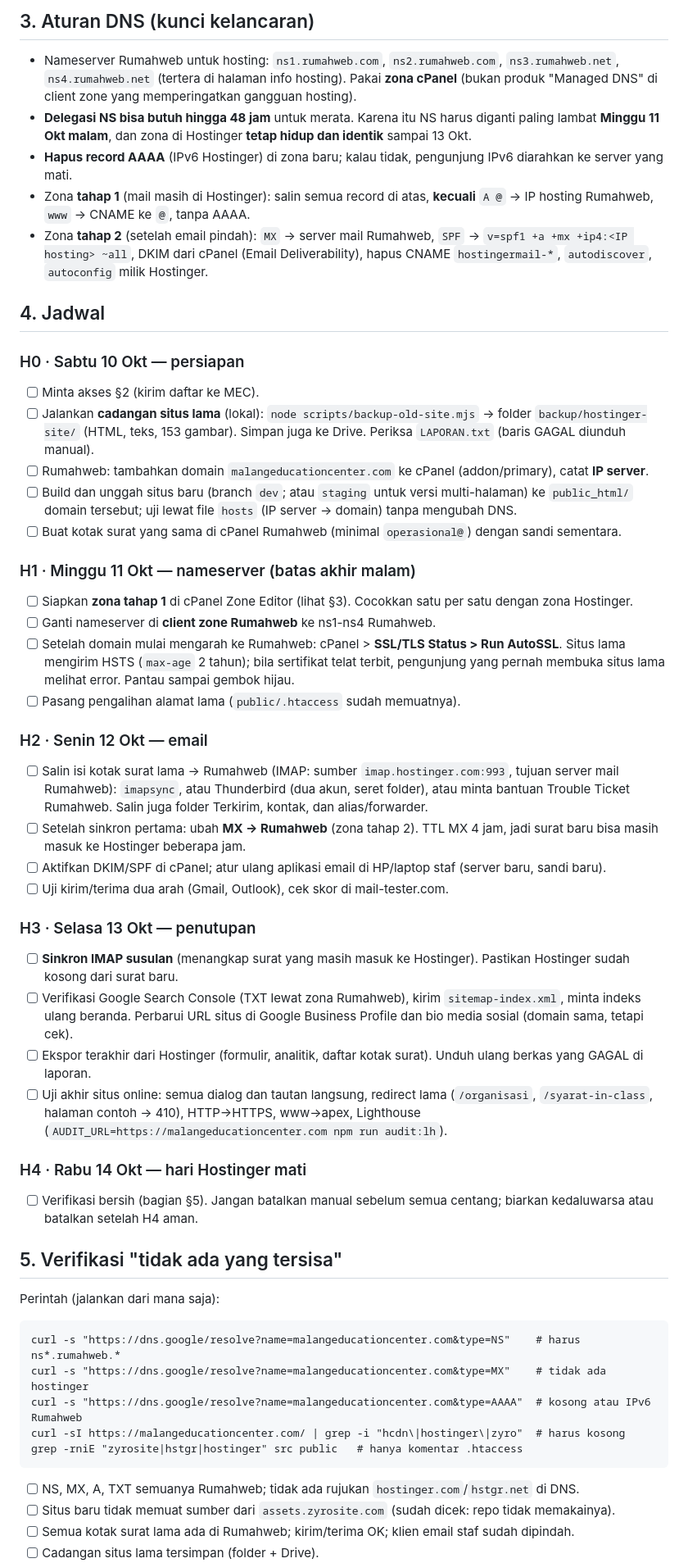
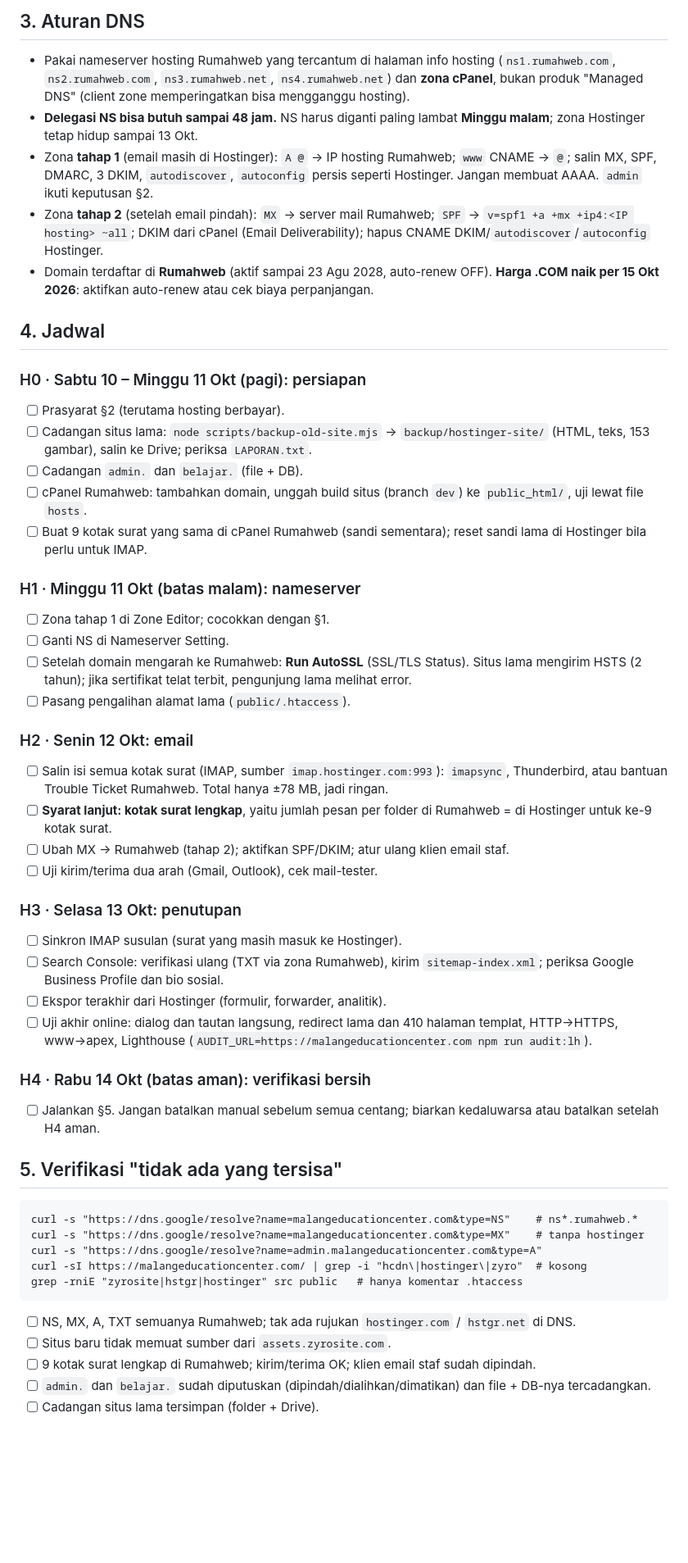
Before and after one commit to achanim/mec-academy, a Markdown page: docs/MIGRASI-HOSTINGER-KE-RUMAHWEB.md, the part around one of its changes. Shown at 82% size. GitHub-like rendering; blank space fills up the shorter version.

````diff
--- a/docs/MIGRASI-HOSTINGER-KE-RUMAHWEB.md
+++ b/docs/MIGRASI-HOSTINGER-KE-RUMAHWEB.md
@@ -41,51 +45,51 @@ Record lain (mis. verifikasi Google, subdomain) **tidak terlihat dari luar**; am
 
-## 3. Aturan DNS (kunci kelancaran)
-- Nameserver Rumahweb untuk hosting: `ns1.rumahweb.com`, `ns2.rumahweb.com`, `ns3.rumahweb.net`, `ns4.rumahweb.net` (tertera di halaman info hosting). Pakai **zona cPanel** (bukan produk "Managed DNS" di client zone yang memperingatkan gangguan hosting).
-- **Delegasi NS bisa butuh hingga 48 jam** untuk merata. Karena itu NS harus diganti paling lambat **Minggu 11 Okt malam**, dan zona di Hostinger **tetap hidup dan identik** sampai 13 Okt.
-- **Hapus record AAAA** (IPv6 Hostinger) di zona baru; kalau tidak, pengunjung IPv6 diarahkan ke server yang mati.
-- Zona **tahap 1** (mail masih di Hostinger): salin semua record di atas, **kecuali** `A @` → IP hosting Rumahweb, `www` → CNAME ke `@`, tanpa AAAA.
-- Zona **tahap 2** (setelah email pindah): `MX` → server mail Rumahweb, `SPF` → `v=spf1 +a +mx +ip4:<IP hosting> ~all`, DKIM dari cPanel (Email Deliverability), hapus CNAME `hostingermail-*`, `autodiscover`, `autoconfig` milik Hostinger.
+## 3. Aturan DNS
+- Pakai nameserver hosting Rumahweb yang tercantum di halaman info hosting (`ns1.rumahweb.com`, `ns2.rumahweb.com`, `ns3.rumahweb.net`, `ns4.rumahweb.net`) dan **zona cPanel**, bukan produk "Managed DNS" (client zone memperingatkan bisa mengganggu hosting).
+- **Delegasi NS bisa butuh sampai 48 jam.** NS harus diganti paling lambat **Minggu malam**; zona Hostinger tetap hidup sampai 13 Okt.
+- Zona **tahap 1** (email masih di Hostinger): `A @` → IP hosting Rumahweb; `www` CNAME → `@`; salin MX, SPF, DMARC, 3 DKIM, `autodiscover`, `autoconfig` persis seperti Hostinger. Jangan membuat AAAA. `admin` ikuti keputusan §2.
+- Zona **tahap 2** (setelah email pindah): `MX` → server mail Rumahweb; `SPF` → `v=spf1 +a +mx +ip4:<IP hosting> ~all`; DKIM dari cPanel (Email Deliverability); hapus CNAME DKIM/`autodiscover`/`autoconfig` Hostinger.
+- Domain terdaftar di **Rumahweb** (aktif sampai 23 Agu 2028, auto-renew OFF). **Harga .COM naik per 15 Okt 2026**: aktifkan auto-renew atau cek biaya perpanjangan.
 
 ## 4. Jadwal
 
-### H0 · Sabtu 10 Okt — persiapan
-- [ ] Minta akses §2 (kirim daftar ke MEC).
-- [ ] Jalankan **cadangan situs lama** (lokal): `node scripts/backup-old-site.mjs` → folder `backup/hostinger-site/` (HTML, teks, 153 gambar). Simpan juga ke Drive. Periksa `LAPORAN.txt` (baris GAGAL diunduh manual).
-- [ ] Rumahweb: tambahkan domain `malangeducationcenter.com` ke cPanel (addon/primary), catat **IP server**.
-- [ ] Build dan unggah situs baru (branch `dev`; atau `staging` untuk versi multi-halaman) ke `public_html/` domain tersebut; uji lewat file `hosts` (IP server → domain) tanpa mengubah DNS.
-- [ ] Buat kotak surat yang sama di cPanel Rumahweb (minimal `operasional@`) dengan sandi sementara.
+### H0 · Sabtu 10 – Minggu 11 Okt (pagi): persiapan
+- [ ] Prasyarat §2 (terutama hosting berbayar).
+- [ ] Cadangan situs lama: `node scripts/backup-old-site.mjs` → `backup/hostinger-site/` (HTML, teks, 153 gambar), salin ke Drive; periksa `LAPORAN.txt`.
+- [ ] Cadangan `admin.` dan `belajar.` (file + DB).
+- [ ] cPanel Rumahweb: tambahkan domain, unggah build situs (branch `dev`) ke `public_html/`, uji lewat file `hosts`.
+- [ ] Buat 9 kotak surat yang sama di cPanel Rumahweb (sandi sementara); reset sandi lama di Hostinger bila perlu untuk IMAP.
 
-### H1 · Minggu 11 Okt — nameserver (batas akhir malam)
-- [ ] Siapkan **zona tahap 1** di cPanel Zone Editor (lihat §3). Cocokkan satu per satu dengan zona Hostinger.
-- [ ] Ganti nameserver di **client zone Rumahweb** ke ns1-ns4 Rumahweb.
-- [ ] Setelah domain mulai mengarah ke Rumahweb: cPanel > **SSL/TLS Status > Run AutoSSL**. Situs lama mengirim HSTS (`max-age` 2 tahun); bila sertifikat telat terbit, pengunjung yang pernah membuka situs lama melihat error. Pantau sampai gembok hijau.
-- [ ] Pasang pengalihan alamat lama (`public/.htaccess` sudah memuatnya).
+### H1 · Minggu 11 Okt (batas malam): nameserver
+- [ ] Zona tahap 1 di Zone Editor; cocokkan dengan §1.
+- [ ] Ganti NS di Nameserver Setting.
+- [ ] Setelah domain mengarah ke Rumahweb: **Run AutoSSL** (SSL/TLS Status). Situs lama mengirim HSTS (2 tahun); jika sertifikat telat terbit, pengunjung lama melihat error.
+- [ ] Pasang pengalihan alamat lama (`public/.htaccess`).
 
-### H2 · Senin 12 Okt — email
-- [ ] Salin isi kotak surat lama → Rumahweb (IMAP: sumber `imap.hostinger.com:993`, tujuan server mail Rumahweb): `imapsync`, atau Thunderbird (dua akun, seret folder), atau minta bantuan Trouble Ticket Rumahweb. Salin juga folder Terkirim, kontak, dan alias/forwarder.
-- [ ] Setelah sinkron pertama: ubah **MX → Rumahweb** (zona tahap 2). TTL MX 4 jam, jadi surat baru bisa masih masuk ke Hostinger beberapa jam.
-- [ ] Aktifkan DKIM/SPF di cPanel; atur ulang aplikasi email di HP/laptop staf (server baru, sandi baru).
-- [ ] Uji kirim/terima dua arah (Gmail, Outlook), cek skor di mail-tester.com.
+### H2 · Senin 12 Okt: email
+- [ ] Salin isi semua kotak surat (IMAP, sumber `imap.hostinger.com:993`): `imapsync`, Thunderbird, atau bantuan Trouble Ticket Rumahweb. Total hanya ±78 MB, jadi ringan.
+- [ ] **Syarat lanjut: kotak surat lengkap**, yaitu jumlah pesan per folder di Rumahweb = di Hostinger untuk ke-9 kotak surat.
+- [ ] Ubah MX → Rumahweb (tahap 2); aktifkan SPF/DKIM; atur ulang klien email staf.
+- [ ] Uji kirim/terima dua arah (Gmail, Outlook), cek mail-tester.
 
-### H3 · Selasa 13 Okt — penutupan
-- [ ] **Sinkron IMAP susulan** (menangkap surat yang masih masuk ke Hostinger). Pastikan Hostinger sudah kosong dari surat baru.
-- [ ] Verifikasi Google Search Console (TXT lewat zona Rumahweb), kirim `sitemap-index.xml`, minta indeks ulang beranda. Perbarui URL situs di Google Business Profile dan bio media sosial (domain sama, tetapi cek).
-- [ ] Ekspor terakhir dari Hostinger (formulir, analitik, daftar kotak surat). Unduh ulang berkas yang GAGAL di laporan.
-- [ ] Uji akhir situs online: semua dialog dan tautan langsung, redirect lama (`/organisasi`, `/syarat-in-class`, halaman contoh → 410), HTTP→HTTPS, www→apex, Lighthouse (`AUDIT_URL=https://malangeducationcenter.com npm run audit:lh`).
+### H3 · Selasa 13 Okt: penutupan
+- [ ] Sinkron IMAP susulan (surat yang masih masuk ke Hostinger).
+- [ ] Search Console: verifikasi ulang (TXT via zona Rumahweb), kirim `sitemap-index.xml`; periksa Google Business Profile dan bio sosial.
+- [ ] Ekspor terakhir dari Hostinger (formulir, forwarder, analitik).
+- [ ] Uji akhir online: dialog dan tautan langsung, redirect lama dan 410 halaman templat, HTTP→HTTPS, www→apex, Lighthouse (`AUDIT_URL=https://malangeducationcenter.com npm run audit:lh`).
 
-### H4 · Rabu 14 Okt — hari Hostinger mati
-- [ ] Verifikasi bersih (bagian §5). Jangan batalkan manual sebelum semua centang; biarkan kedaluwarsa atau batalkan setelah H4 aman.
+### H4 · Rabu 14 Okt (batas aman): verifikasi bersih
+- [ ] Jalankan §5. Jangan batalkan manual sebelum semua centang; biarkan kedaluwarsa atau batalkan setelah H4 aman.
 
 ## 5. Verifikasi "tidak ada yang tersisa"
-Perintah (jalankan dari mana saja):
 ```
-curl -s "https://dns.google/resolve?name=malangeducationcenter.com&type=NS"    # harus ns*.rumahweb.*
-curl -s "https://dns.google/resolve?name=malangeducationcenter.com&type=MX"    # tidak ada hostinger
-curl -s "https://dns.google/resolve?name=malangeducationcenter.com&type=AAAA"  # kosong atau IPv6 Rumahweb
-curl -sI https://malangeducationcenter.com/ | grep -i "hcdn\|hostinger\|zyro"  # harus kosong
+curl -s "https://dns.google/resolve?name=malangeducationcenter.com&type=NS"    # ns*.rumahweb.*
+curl -s "https://dns.google/resolve?name=malangeducationcenter.com&type=MX"    # tanpa hostinger
+curl -s "https://dns.google/resolve?name=admin.malangeducationcenter.com&type=A"
+curl -sI https://malangeducationcenter.com/ | grep -i "hcdn\|hostinger\|zyro"  # kosong
 grep -rniE "zyrosite|hstgr|hostinger" src public   # hanya komentar .htaccess
 ```
-- [ ] NS, MX, A, TXT semuanya Rumahweb; tidak ada rujukan `hostinger.com`/`hstgr.net` di DNS.
-- [ ] Situs baru tidak memuat sumber dari `assets.zyrosite.com` (sudah dicek: repo tidak memakainya).
-- [ ] Semua kotak surat lama ada di Rumahweb; kirim/terima OK; klien email staf sudah dipindah.
+- [ ] NS, MX, A, TXT semuanya Rumahweb; tak ada rujukan `hostinger.com` / `hstgr.net` di DNS.
+- [ ] Situs baru tidak memuat sumber dari `assets.zyrosite.com`.
+- [ ] 9 kotak surat lengkap di Rumahweb; kirim/terima OK; klien email staf sudah dipindah.
+- [ ] `admin.` dan `belajar.` sudah diputuskan (dipindah/dialihkan/dimatikan) dan file + DB-nya tercadangkan.
 - [ ] Cadangan situs lama tersimpan (folder + Drive).
````
Also changed, not shown: other parts of docs/MIGRASI-HOSTINGER-KE-RUMAHWEB.md (+45 -36 lines), docs/TODO-BAHAN-ASLI.md (+1 -1 lines).
